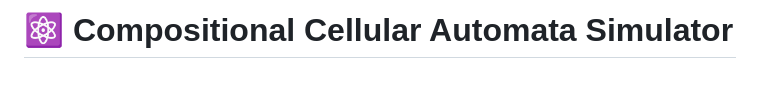
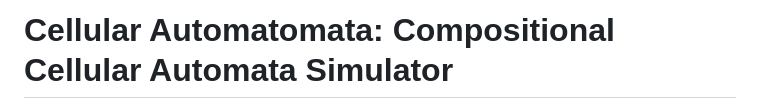
Before and after one commit to iniyanck/Cellular-Automatomata, a Markdown page: README.md, the part around the change. Rendered like a GitHub page; blank space fills up the shorter version.

Commit message:
Edited readme for clarity

```diff
--- a/README.md
+++ b/README.md
@@ -1,4 +1,4 @@
-# ⚛️ Compositional Cellular Automata Simulator
+# Cellular Automatomata: Compositional Cellular Automata Simulator
 
 ![Cellular Automata Simulator Screenshot](screenshot.png)
 
```
